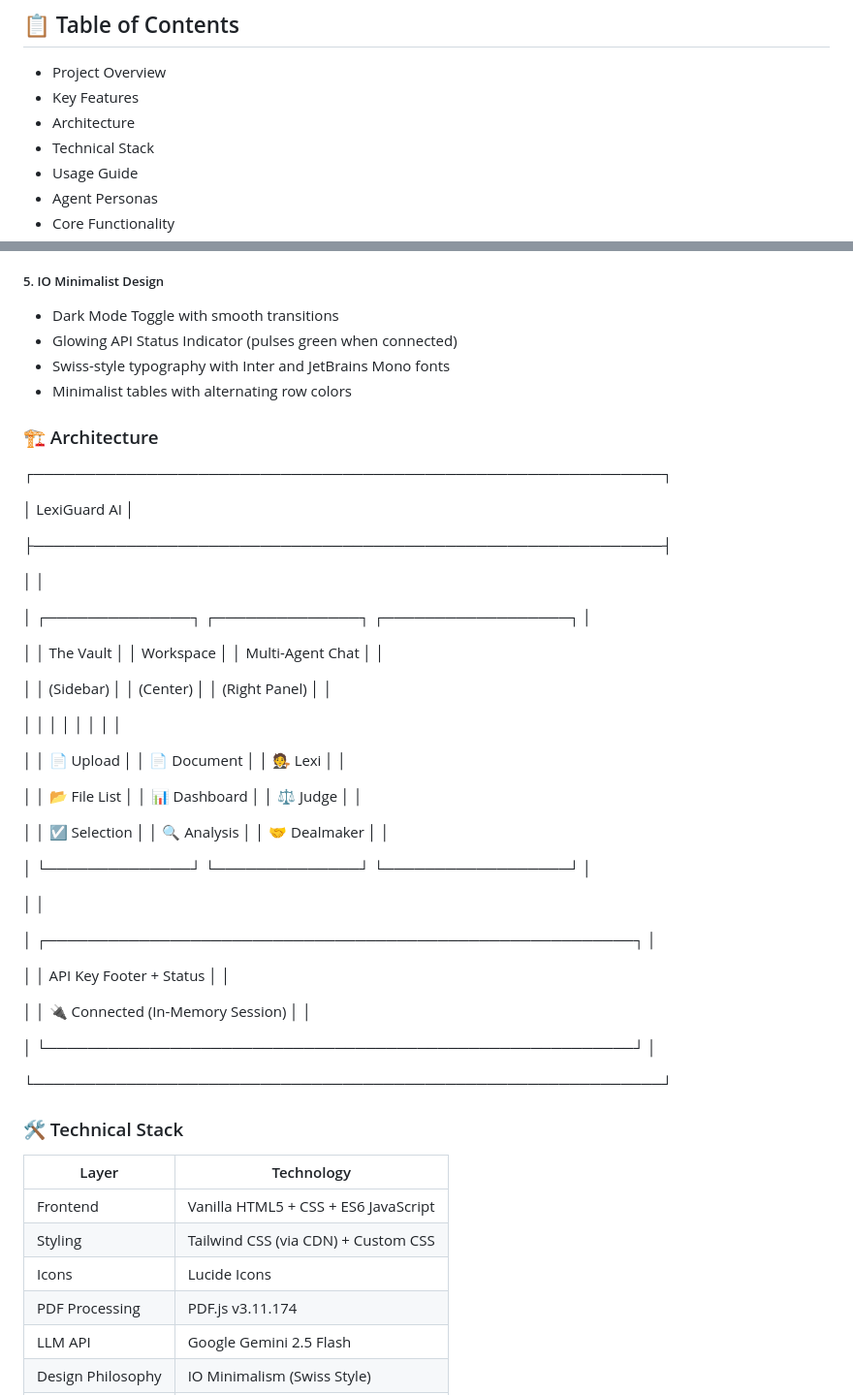
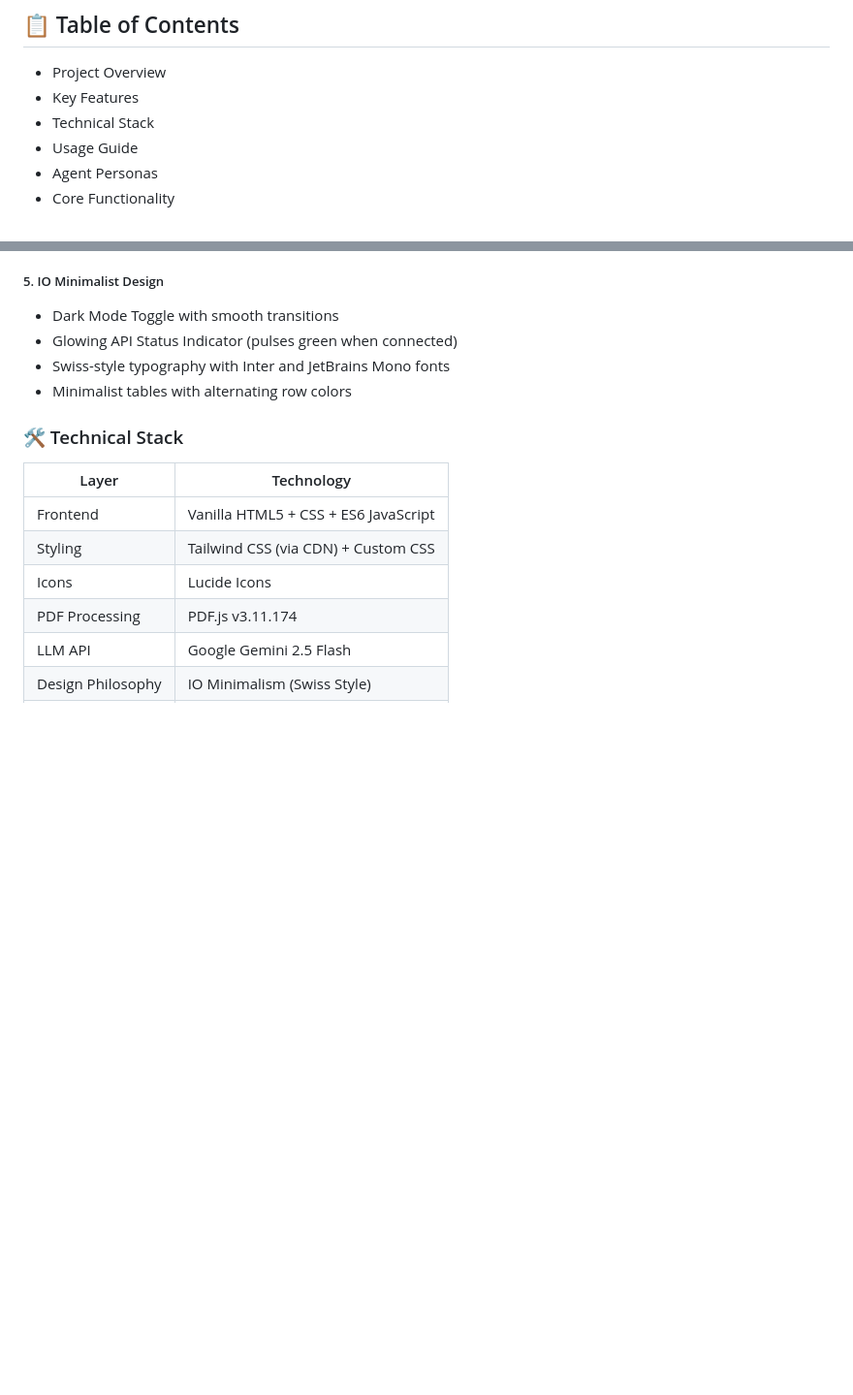
Before and after one commit to sshotgunn/LexiGuard-AI---Multi-Agent-Legal-Compliance-System, a Markdown page: README.md, 2 parts joined by grey strips. Shown at 97% size. Drawn GitHub-style; blank space fills up the shorter version.

```diff
--- a/README.md
+++ b/README.md
@@ -8,7 +8,6 @@ A sophisticated, multi-agent LLM application built for intelligent legal documen
 
 * Project Overview
 * Key Features
-* Architecture
 * Technical Stack
 * Usage Guide
 * Agent Personas
@@ -95,49 +94,6 @@ Legal professionals spend hours searching through thousands of pages of contract
 * Glowing API Status Indicator (pulses green when connected)
 * Swiss-style typography with Inter and JetBrains Mono fonts
 * Minimalist tables with alternating row colors
-
-
-
-### 🏗️ Architecture
-
-
-
-┌─────────────────────────────────────────────────────────────┐
-
-│                                LexiGuard AI                                     │
-
-├─────────────────────────────────────────────────────────────┤
-
-│                                                                                 │
-
-│  ┌──────────────┐  ┌──────────────┐  ┌──────────────────┐      │
-
-│  │   The Vault      │  │   Workspace       │  │  Multi-Agent Chat      │      │
-
-│  │  (Sidebar)       │  │  (Center)         │  │   (Right Panel)        │      │
-
-│  │                  │  │                   │  │                        │      │
-
-│  │ 📄 Upload        │  │ 📄 Document      │  │ 🧑‍⚖️ Lexi                │     │
-
-│  │ 📂 File List     │  │ 📊 Dashboard     │  │ ⚖️ Judge               │     │
-
-│  │ ☑️ Selection     │  │ 🔍 Analysis      │  │ 🤝 Dealmaker           │     │
-
-│  └──────────────┘  └──────────────┘  └──────────────────┘      │
-
-│                                                                                 │
-
-│  ┌─────────────────────────────────────────────────────────┐ │
-
-│  │              API Key Footer + Status                                       │ │
-
-│  │  🔌 Connected (In-Memory Session)                                         │  │
-
-│  └─────────────────────────────────────────────────────────┘ │
-
-└─────────────────────────────────────────────────────────────┘
-
 
 
 ### 🛠️ Technical Stack
```
